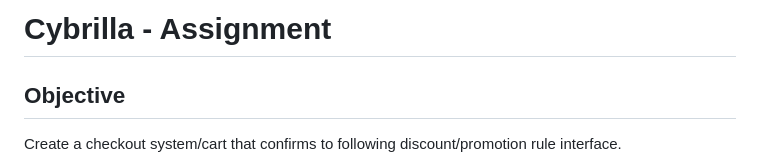
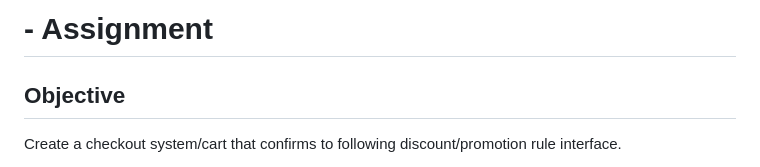
Before and after one commit to anup936/E-commerce-cart-ac, a Markdown page: README.md, the part around the change. Drawn GitHub-style.

```diff
--- a/README.md
+++ b/README.md
@@ -1,5 +1,5 @@
 
-# Cybrilla - Assignment
+# - Assignment
 
 ## Objective
 
```
